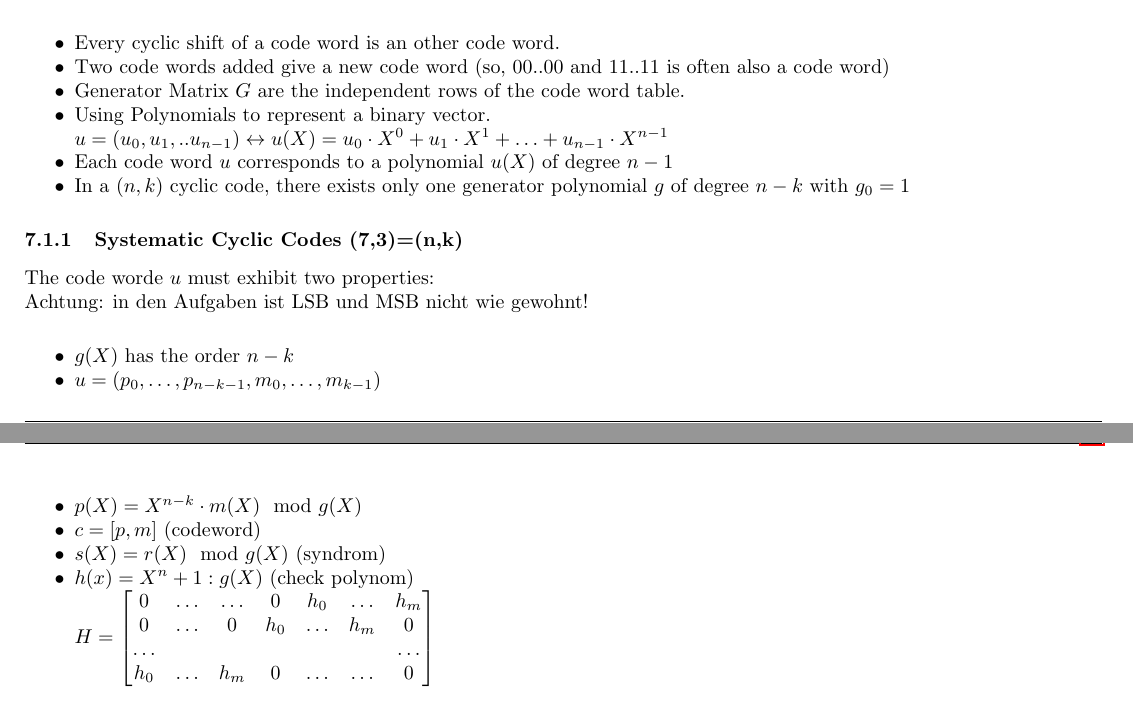
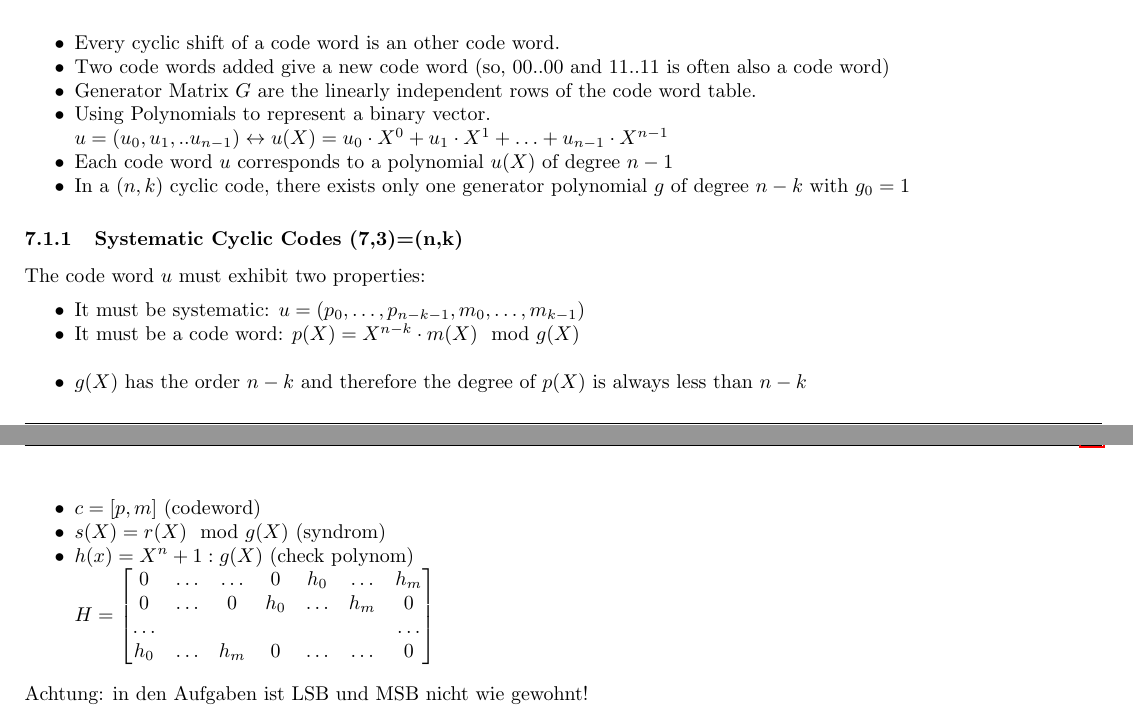
Before and after one commit to HSR-Stud/CryptCod, a LaTeX document (CryptCod.tex, which reads files/block_codes.tex): two parts of pages 9 and 10 of 12, joined at a grey line, cut so that both start at the same text. Compiled offline with pdfLaTeX.

Commit message:
Cleanup in Systematic Cyclic Codes

```diff
--- a/CryptCod.tex
+++ b/CryptCod.tex
@@ -2,7 +2,7 @@
 % Dokumentinformationen %
 %%%%%%%%%%%%%%%%%%%%%%%%%
 \newcommand{\titleinfo}{Cryptography and Coding Theory - Formelsammlung}
-\newcommand{\authorinfo}{L.Schmid, Ch. Schlittler}
+\newcommand{\authorinfo}{L.Schmid, Ch.Schlittler, S.Carriero}
 \newcommand{\versioninfo}{HS2012}
 
 %%%%%%%%%%%%%%%%%%%%%%%%%%%%%%%%%%%%%%%%%%%%%
--- a/files/block_codes.tex
+++ b/files/block_codes.tex
@@ -55,7 +55,7 @@ $\to$ \textbf{Polynom}: $g(x)=1+x^1+x^4+x^5$\\
 \begin{list}{$\bullet$}{\setlength{\itemsep}{0cm} \setlength{\parsep}{0cm} \setlength{\topsep}{0.1cm}}
 \item Every cyclic shift of a code word is an other code word.
 \item Two code words added give a new code word (so, 00..00 and 11..11 is often also a code word)
-\item Generator Matrix $G$ are the independent rows of the code word table.
+\item Generator Matrix $G$ are the linearly independent rows of the code word table.
 \item Using Polynomials to represent a binary vector. \\
 	  $u=(u_0, u_1,..u_{n-1}) \leftrightarrow u(X)=u_0 \cdot X^0 + u_1 \cdot X^1 + \ldots + u_{n-1} \cdot X^{n-1}$
 \item Each code word $u$ corresponds to a polynomial $u(X)$ of degree $n-1$
@@ -63,12 +63,12 @@ $\to$ \textbf{Polynom}: $g(x)=1+x^1+x^4+x^5$\\
 \end{list}
 
 \subsubsection{Systematic Cyclic Codes (7,3)=(n,k)}
-The code worde $u$ must exhibit two properties:\\
-Achtung: in den Aufgaben ist LSB und MSB nicht wie gewohnt!\\
+The code word $u$ must exhibit two properties:
+
 \begin{list}{$\bullet$}{\setlength{\itemsep}{0cm} \setlength{\parsep}{0cm} \setlength{\topsep}{0.1cm}}
-  \item $g(X)$ has the order $n-k$
-  \item	$u=(p_0,\ldots, p_{n-k-1}, m_0,\ldots,m_{k-1})$
-  \item $p(X)=X^{n-k}\cdot m(X) \mod g(X)$
+  \item	It must be systematic: $u=(p_0,\ldots, p_{n-k-1}, m_0,\ldots,m_{k-1})$
+  \item It must be a code word: $p(X)=X^{n-k}\cdot m(X) \mod g(X)$ \\
+  \item $g(X)$ has the order $n-k$ and therefore the degree of $p(X)$ is always less than $n-k$
   \item $c=[p,m]$ (codeword)
   \item $s(X)=r(X)\mod g(X)$ (syndrom)
   \item $h(x)=X^n+1 : g(X)$ (check polynom)\\
@@ -79,6 +79,7 @@ Achtung: in den Aufgaben ist LSB und MSB nicht wie gewohnt!\\
         			h_0	&	\ldots	& h_m		& 0		&	\ldots	&	\ldots	& 	0 \\
         \end{bmatrix}$  \\
 \end{list}
+Achtung: in den Aufgaben ist LSB und MSB nicht wie gewohnt!\\
 
 \subsubsection{Hamming Code}
 $\alpha \to$ roots of the primitive polynomial.\\
```
